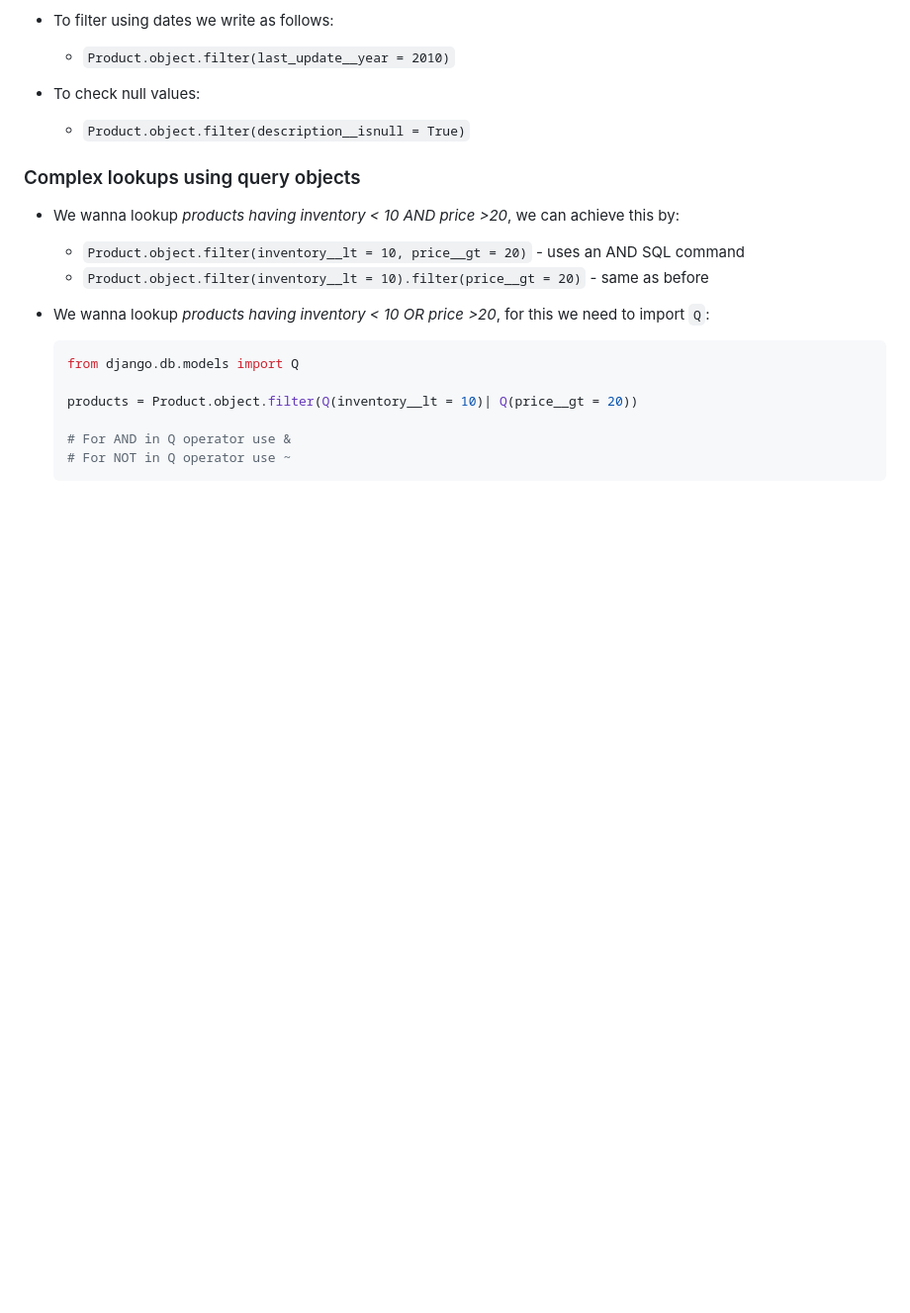
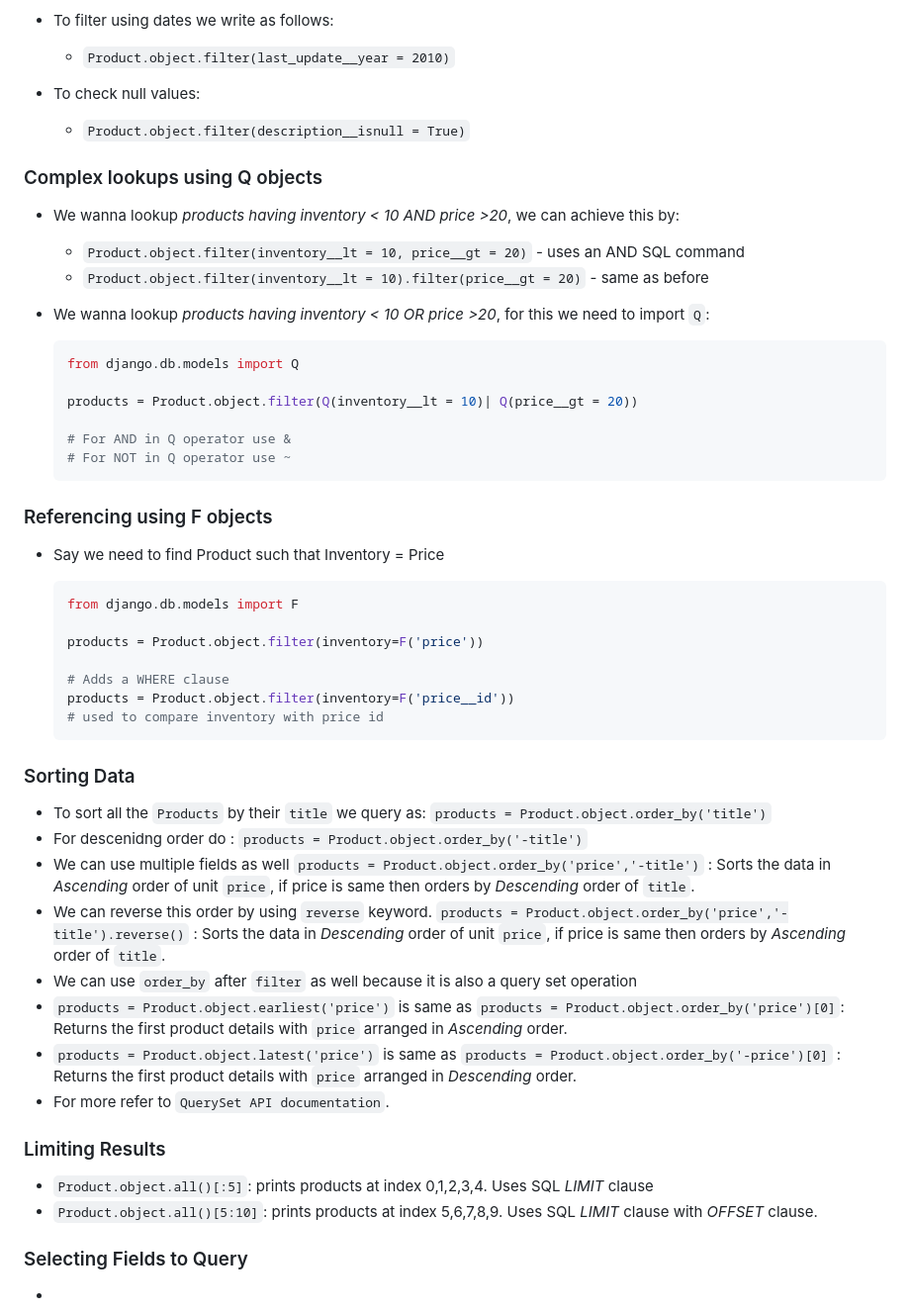
Before and after one commit to Amik-Sen-Fun/Django-Ecommerce-Backend, a Markdown page: Django Notes.md, the part around the change. Shown at 99% size. GitHub-like rendering; blank space fills up the shorter version.

Commit message:
more ORM syntax

````diff
--- a/Django Notes.md
+++ b/Django Notes.md
@@ -447,7 +447,7 @@ For logical comparison we need to write syntax as:
 - To check null values:
   - `Product.object.filter(description__isnull = True)`
 
-### Complex lookups using query objects
+### Complex lookups using Q objects
 
 - We wanna lookup _products having inventory < 10 AND price >20_, we can achieve this by:
 
@@ -464,3 +464,39 @@ For logical comparison we need to write syntax as:
   # For AND in Q operator use &
   # For NOT in Q operator use ~
   ```
+
+### Referencing using F objects
+
+- Say we need to find Product such that Inventory = Price
+
+  ```python
+  from django.db.models import F
+
+  products = Product.object.filter(inventory=F('price'))
+
+  # Adds a WHERE clause
+  products = Product.object.filter(inventory=F('price__id'))
+  # used to compare inventory with price id
+  ```
+
+### Sorting Data
+
+- To sort all the `Products` by their `title` we query as: `products = Product.object.order_by('title')`
+- For descenidng order do : `products = Product.object.order_by('-title')`
+- We can use multiple fields as well
+  `products = Product.object.order_by('price','-title')` : Sorts the data in _Ascending_ order of unit `price`, if price is same then orders by _Descending_ order of `title`.
+- We can reverse this order by using `reverse` keyword.
+  `products = Product.object.order_by('price','-title').reverse()` : Sorts the data in _Descending_ order of unit `price`, if price is same then orders by _Ascending_ order of `title`.
+- We can use `order_by` after `filter` as well because it is also a query set operation
+- `products = Product.object.earliest('price')` is same as `products = Product.object.order_by('price')[0]`: Returns the first product details with `price` arranged in _Ascending_ order.
+- `products = Product.object.latest('price')` is same as `products = Product.object.order_by('-price')[0]` : Returns the first product details with `price` arranged in _Descending_ order.
+- For more refer to `QuerySet API documentation`.
+
+### Limiting Results
+
+- `Product.object.all()[:5]`: prints products at index 0,1,2,3,4. Uses SQL _LIMIT_ clause
+- `Product.object.all()[5:10]`: prints products at index 5,6,7,8,9. Uses SQL _LIMIT_ clause with _OFFSET_ clause.
+
+### Selecting Fields to Query
+
+-
````
